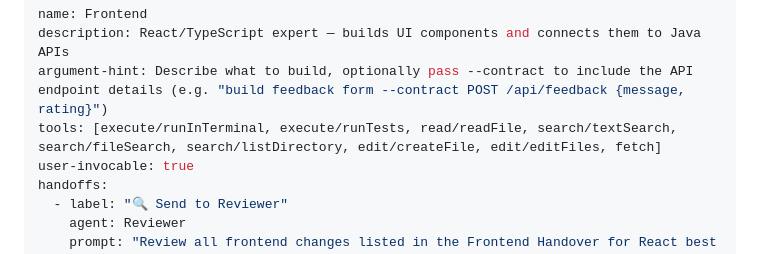
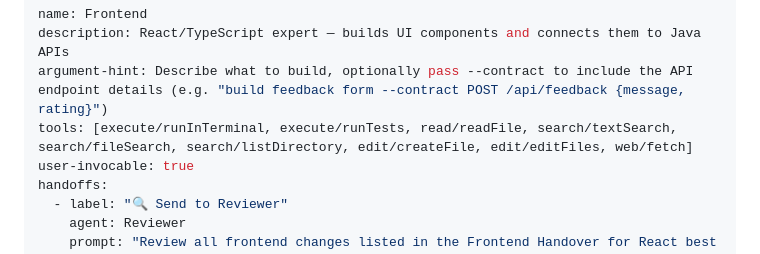
Before and after one commit to zenika-dev/Zenflow, a Markdown page: .github/agents/frontend.agent.md, the part around the change. Rendered like a GitHub page.

Commit message:
update tool namespaces (fetch → web/fetch, search/readFile → read/readFile)

```diff
--- a/.github/agents/frontend.agent.md
+++ b/.github/agents/frontend.agent.md
@@ -2,7 +2,7 @@
 name: Frontend
 description: React/TypeScript expert — builds UI components and connects them to Java APIs
 argument-hint: Describe what to build, optionally pass --contract to include the API endpoint details (e.g. "build feedback form --contract POST /api/feedback {message, rating}")
-tools: [execute/runInTerminal, execute/runTests, read/readFile, search/textSearch, search/fileSearch, search/listDirectory, edit/createFile, edit/editFiles, fetch]
+tools: [execute/runInTerminal, execute/runTests, read/readFile, search/textSearch, search/fileSearch, search/listDirectory, edit/createFile, edit/editFiles, web/fetch]
 user-invocable: true
 handoffs:
   - label: "🔍 Send to Reviewer"
```
Also changed, not shown: .github/agents/reviewer.agent.md (+2 -2 lines).
